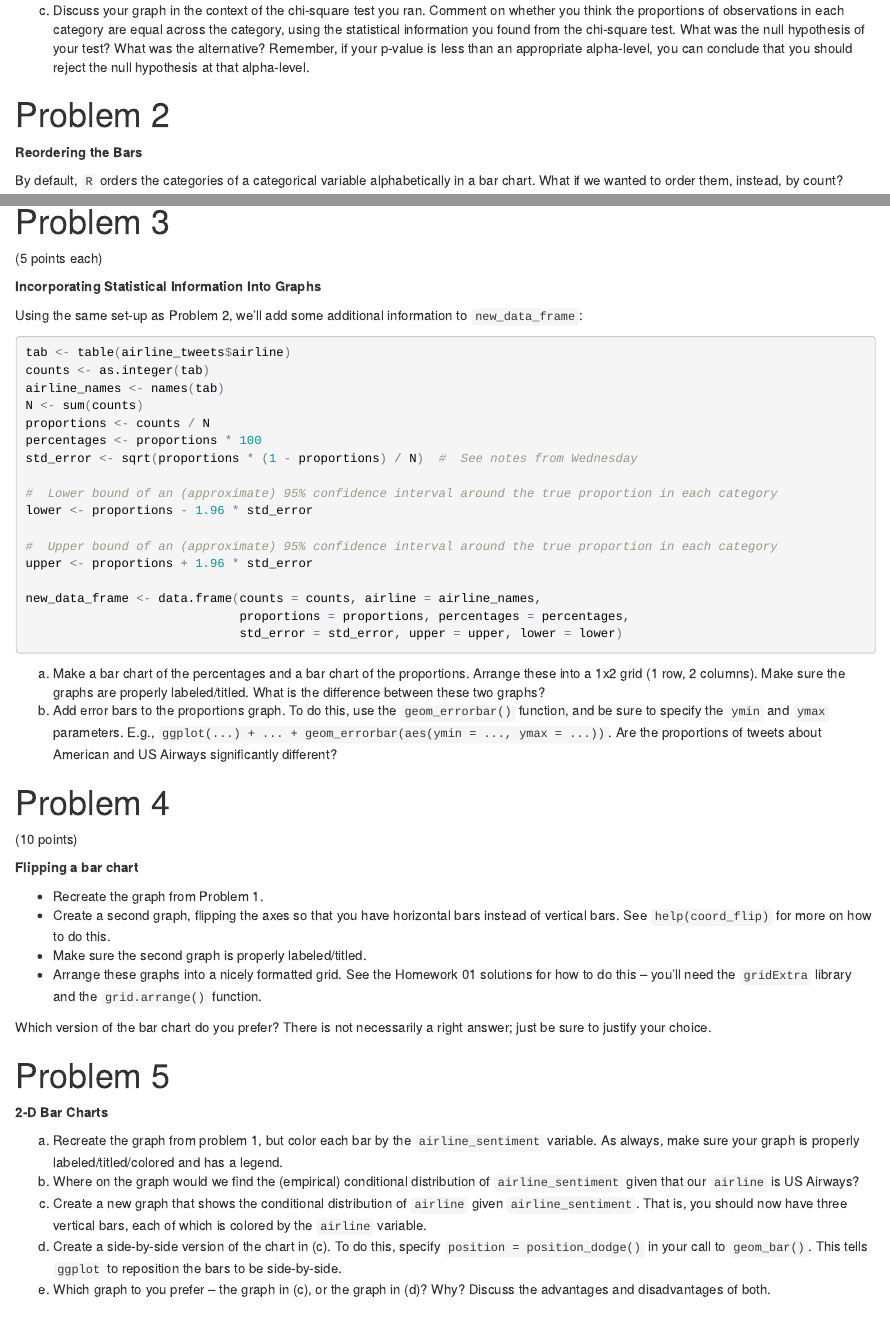
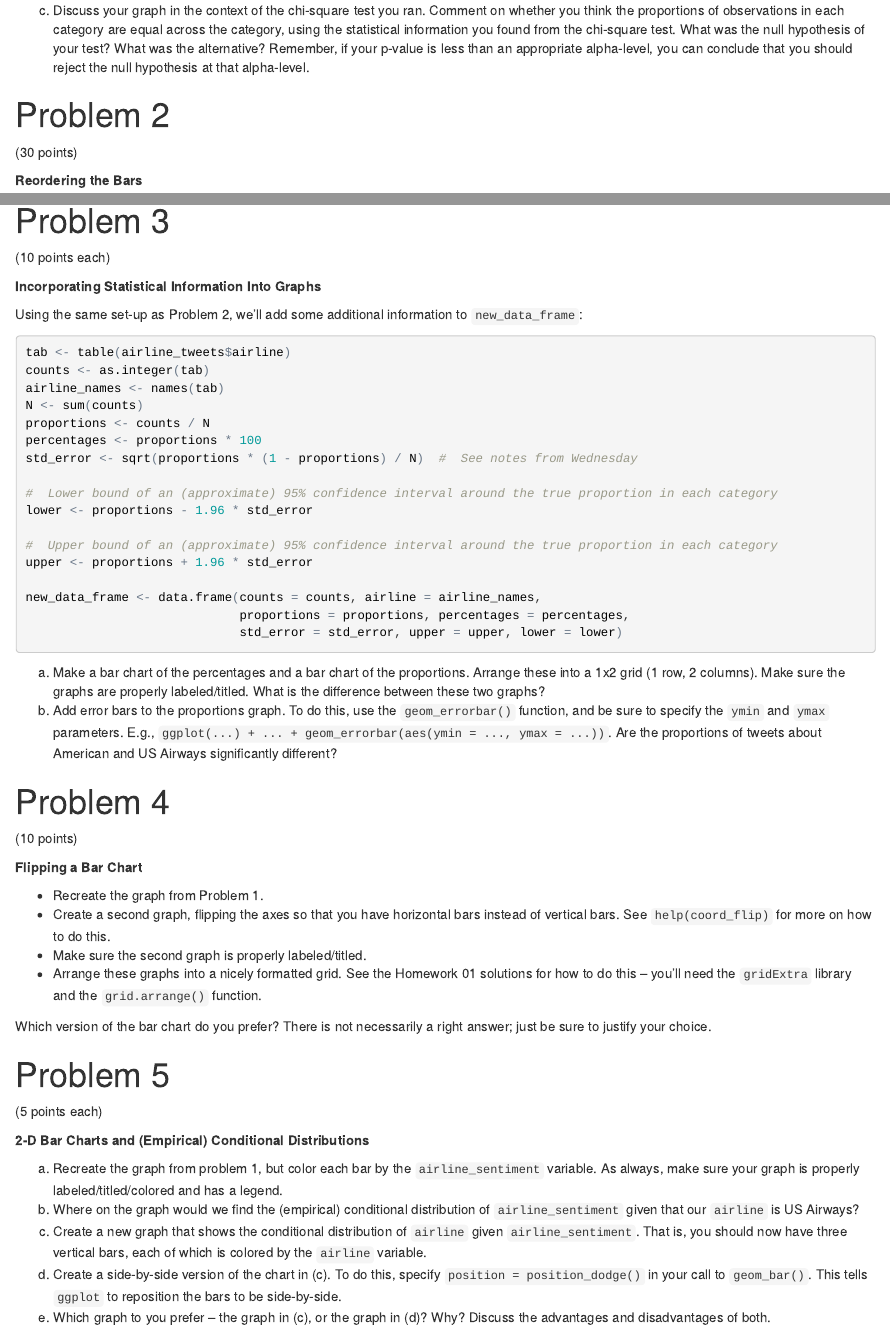
Before and after one commit to statsbylopez/36-315_Spring_2016, an R Markdown document (Labs/Lab03.Rmd): the page in a window 1100 px wide, from 940 px down, and a second part further down, joined at a grey line. The pictures show the output file Labs/Lab03.html that the author committed with the source, opened offline.

Commit message:
Minor updates to Lab 03

```diff
--- a/Labs/Lab03.Rmd
+++ b/Labs/Lab03.Rmd
@@ -46,6 +46,8 @@ c.  Discuss your graph in the context of the chi-square test you ran.  Comment o
 
 #  Problem 2
 
+(30 points)
+
 **Reordering the Bars**
 
 By default, `R` orders the categories of a categorical variable alphabetically in a bar chart.  What if we wanted to order them, instead, by count?
@@ -71,7 +73,7 @@ ggplot(data = new_data_frame, aes(x = reorder(airline, counts), y = counts)) + g
 
 #  Problem 3
 
-(5 points each)
+(10 points each)
 
 **Incorporating Statistical Information Into Graphs**
 
@@ -105,7 +107,7 @@ b.  Add error bars to the proportions graph.  To do this, use the `geom_errorbar
 
 (10 points)
 
-**Flipping a bar chart**
+**Flipping a Bar Chart**
 
 +  Recreate the graph from Problem 1.
 +  Create a second graph, flipping the axes so that you have horizontal bars instead of vertical bars.  See `help(coord_flip)` for more on how to do this.
@@ -117,7 +119,9 @@ Which version of the bar chart do you prefer?  There is not necessarily a right
 
 #  Problem 5
 
-**2-D Bar Charts**
+(5 points each)
+
+**2-D Bar Charts and (Empirical) Conditional Distributions**
 
 a.  Recreate the graph from problem 1, but color each bar by the `airline_sentiment` variable.  As always, make sure your graph is properly labeled/titled/colored and has a legend.
 b.  Where on the graph would we find the (empirical) conditional distribution of `airline_sentiment` given that our `airline` is US Airways?
```
Also changed, not shown: Labs/Lab03.html.
